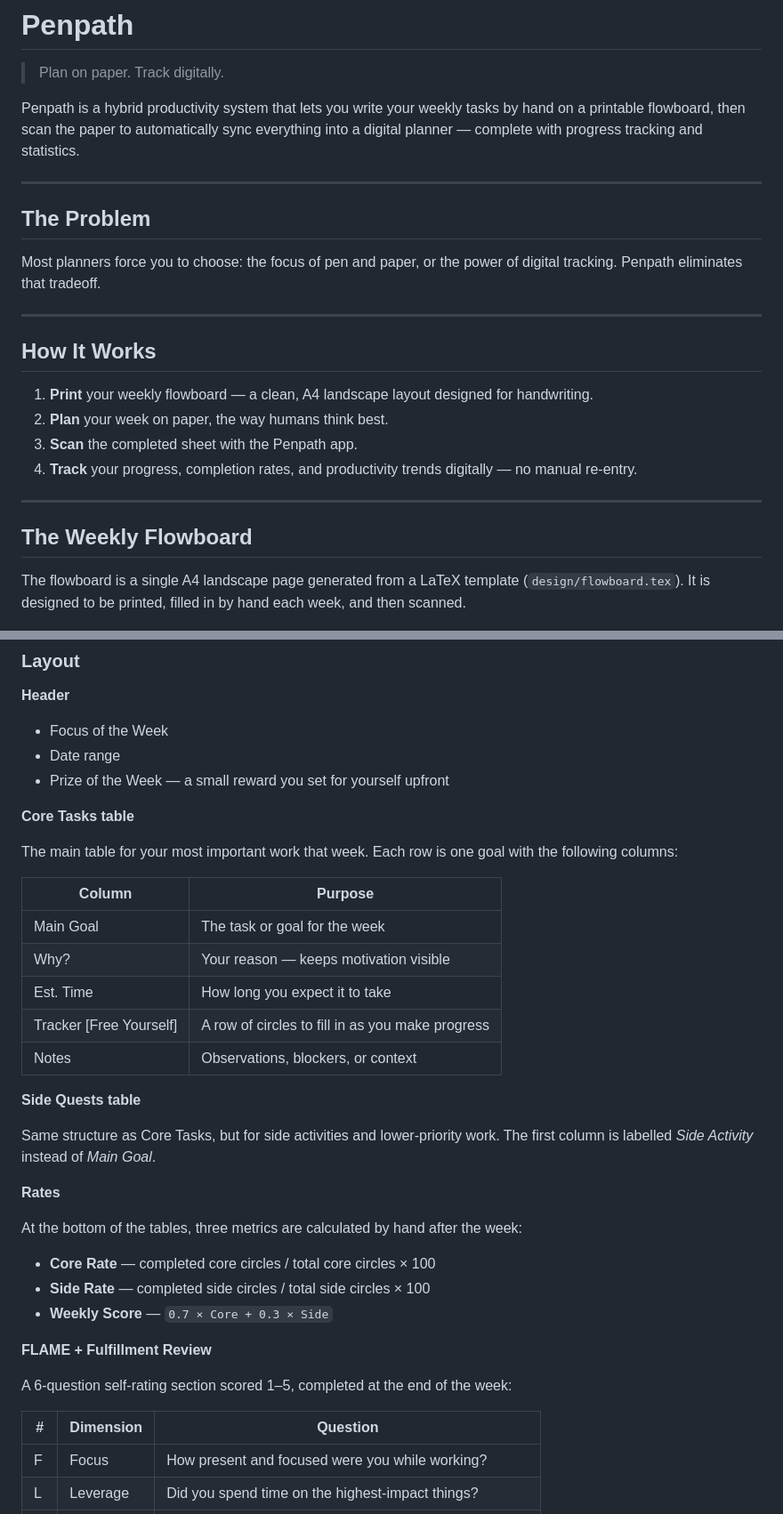
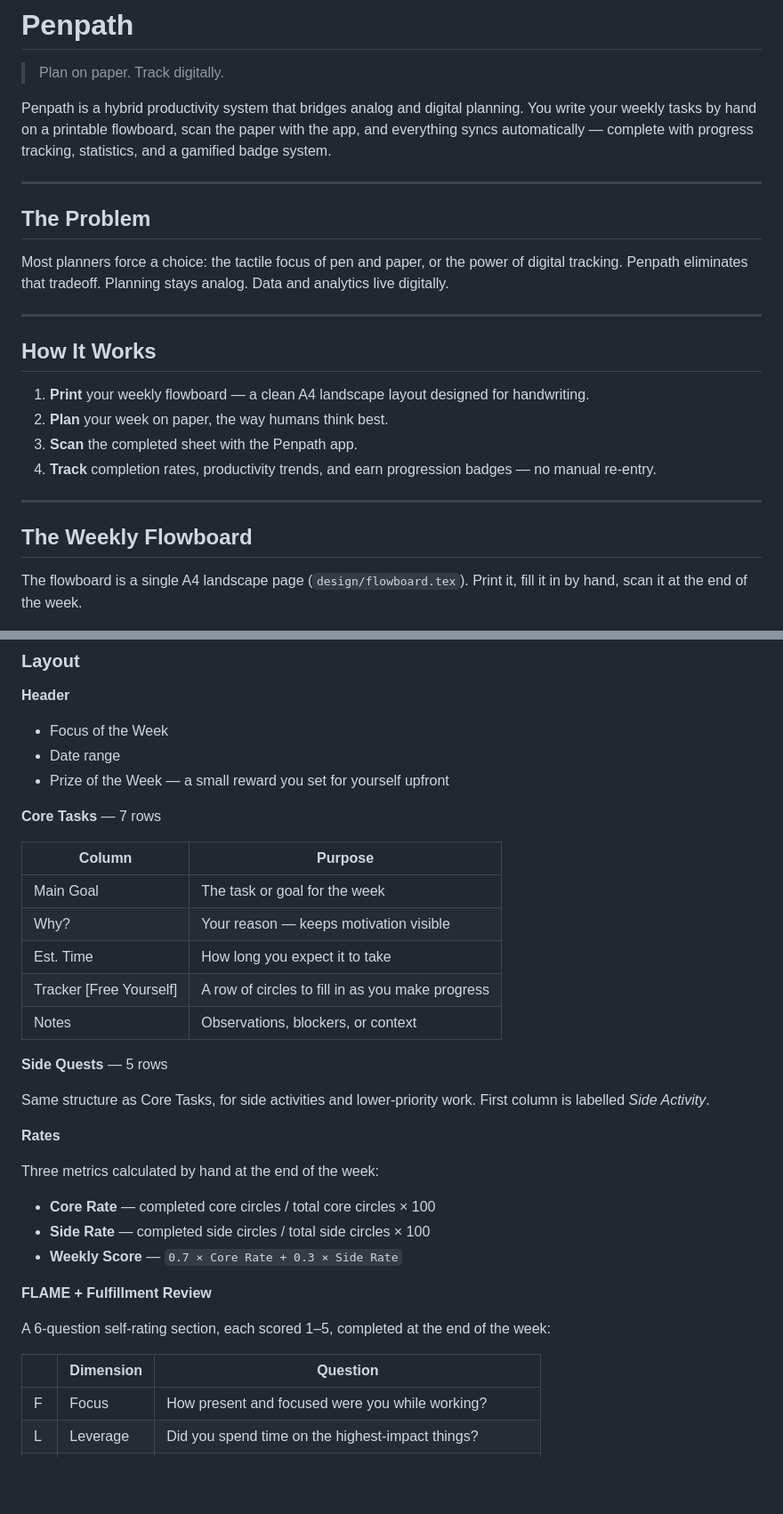
Before and after one commit to Baharkaviani/penpath, a Markdown page: README.md, 2 parts joined by grey strips. Shown at 89% size. Rendered like a GitHub page; blank space fills up the shorter version.

```diff
--- a/README.md
+++ b/README.md
@@ -2,28 +2,28 @@
 
 > Plan on paper. Track digitally.
 
-Penpath is a hybrid productivity system that lets you write your weekly tasks by hand on a printable flowboard, then scan the paper to automatically sync everything into a digital planner — complete with progress tracking and statistics.
+Penpath is a hybrid productivity system that bridges analog and digital planning. You write your weekly tasks by hand on a printable flowboard, scan the paper with the app, and everything syncs automatically — complete with progress tracking, statistics, and a gamified badge system.
 
 ---
 
 ## The Problem
 
-Most planners force you to choose: the focus of pen and paper, or the power of digital tracking. Penpath eliminates that tradeoff.
+Most planners force a choice: the tactile focus of pen and paper, or the power of digital tracking. Penpath eliminates that tradeoff. Planning stays analog. Data and analytics live digitally.
 
 ---
 
 ## How It Works
 
-1. **Print** your weekly flowboard — a clean, A4 landscape layout designed for handwriting.
+1. **Print** your weekly flowboard — a clean A4 landscape layout designed for handwriting.
 2. **Plan** your week on paper, the way humans think best.
 3. **Scan** the completed sheet with the Penpath app.
-4. **Track** your progress, completion rates, and productivity trends digitally — no manual re-entry.
+4. **Track** completion rates, productivity trends, and earn progression badges — no manual re-entry.
 
 ---
 
 ## The Weekly Flowboard
 
-The flowboard is a single A4 landscape page generated from a LaTeX template (`design/flowboard.tex`). It is designed to be printed, filled in by hand each week, and then scanned.
+The flowboard is a single A4 landscape page (`design/flowboard.tex`). Print it, fill it in by hand, scan it at the end of the week.
 
 ![Weekly Flowboard Preview](design/flowboard-preview.png)
 
@@ -34,9 +34,7 @@ The flowboard is a single A4 landscape page generated from a LaTeX template (`de
 - Date range
 - Prize of the Week — a small reward you set for yourself upfront
 
-**Core Tasks table**
-
-The main table for your most important work that week. Each row is one goal with the following columns:
+**Core Tasks** — 7 rows
 
 | Column | Purpose |
 |---|---|
@@ -46,23 +44,23 @@ The main table for your most important work that week. Each row is one goal with
 | Tracker [Free Yourself] | A row of circles to fill in as you make progress |
 | Notes | Observations, blockers, or context |
 
-**Side Quests table**
+**Side Quests** — 5 rows
 
-Same structure as Core Tasks, but for side activities and lower-priority work. The first column is labelled *Side Activity* instead of *Main Goal*.
+Same structure as Core Tasks, for side activities and lower-priority work. First column is labelled *Side Activity*.
 
 **Rates**
 
-At the bottom of the tables, three metrics are calculated by hand after the week:
+Three metrics calculated by hand at the end of the week:
 
 - **Core Rate** — completed core circles / total core circles × 100
 - **Side Rate** — completed side circles / total side circles × 100
-- **Weekly Score** — `0.7 × Core + 0.3 × Side`
+- **Weekly Score** — `0.7 × Core Rate + 0.3 × Side Rate`
 
 **FLAME + Fulfillment Review**
 
-A 6-question self-rating section scored 1–5, completed at the end of the week:
+A 6-question self-rating section, each scored 1–5, completed at the end of the week:
 
-| # | Dimension | Question |
+| | Dimension | Question |
 |---|---|---|
 | F | Focus | How present and focused were you while working? |
 | L | Leverage | Did you spend time on the highest-impact things? |
```
Also changed, not shown: other parts of README.md (+48 -45 lines).
